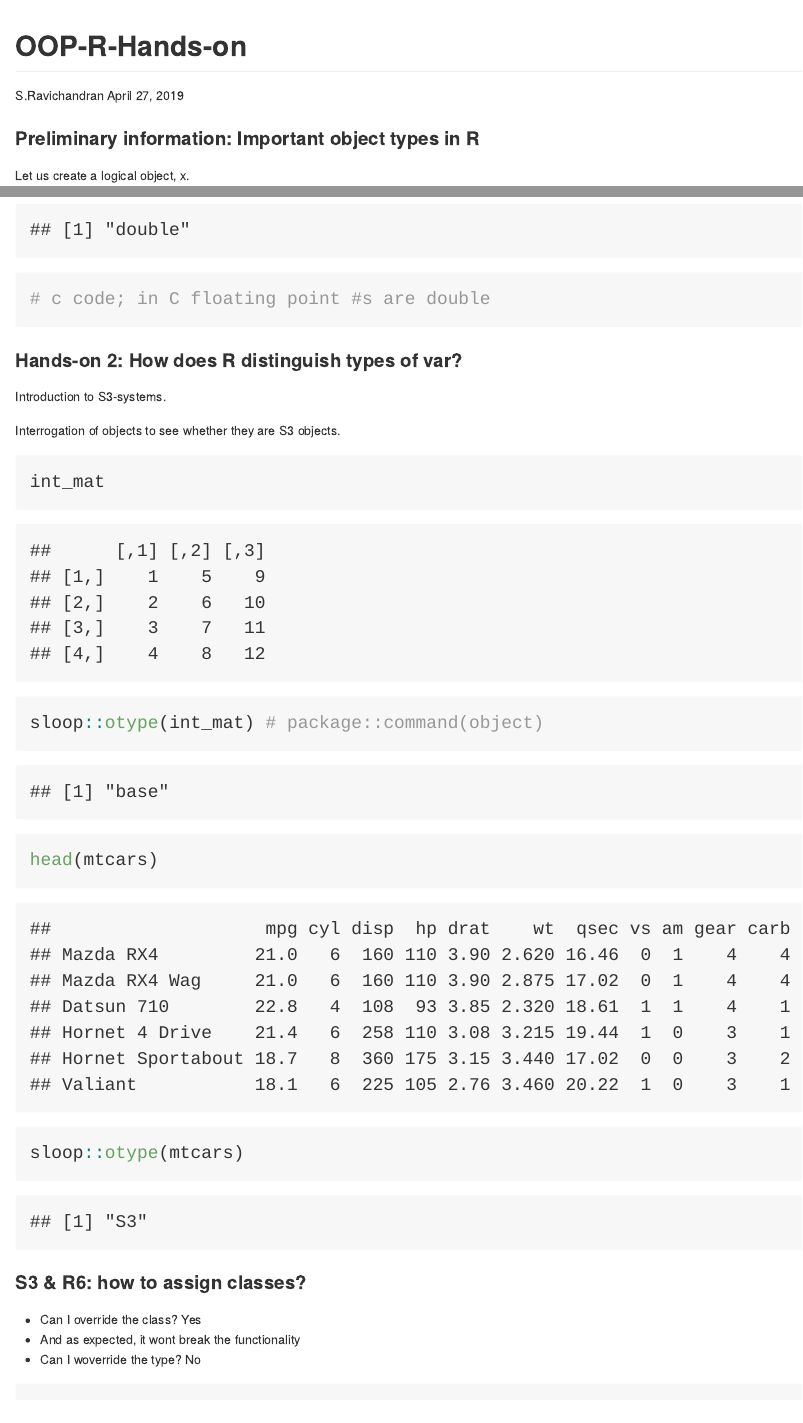
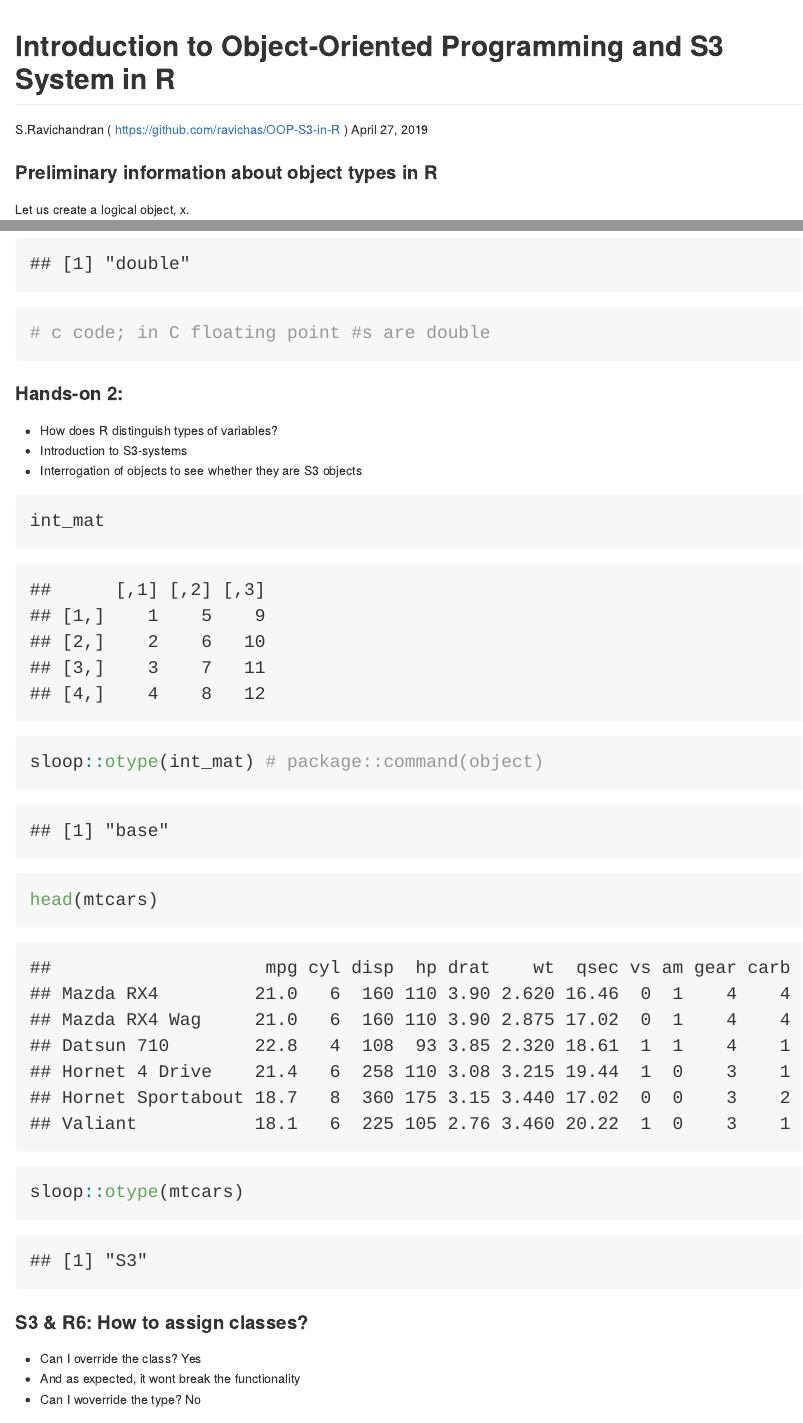
Before and after one commit to ravichas/OOP-S3-in-R, an R Markdown document (R-OOP-Hands-on.Rmd): the page in a window 1100 px wide, from its top, and a second part further down, joined at a grey line. The pictures show the output file R-OOP-Hands-on.md that the author committed with the source, drawn offline in the style of GitHub.

Commit message:
Recent versions

````diff
--- a/R-OOP-Hands-on.Rmd
+++ b/R-OOP-Hands-on.Rmd
@@ -1,6 +1,6 @@
 ---
-title: "OOP-R-Hands-on"
-author: "S.Ravichandran"
+title: "Introduction to Object-Oriented Programming and S3 System in R"
+author: "S.Ravichandran ( https://github.com/ravichas/OOP-S3-in-R )"
 date: "April 27, 2019"
 output: github_document
 ---
@@ -28,9 +28,7 @@ knitr::opts_chunk$set(echo = TRUE)
 ```
 
 
-
-
-### Preliminary information: Important object types in R
+### Preliminary information about object types in R
 
 Let us create a logical object, x.
 ```{r logicaltype}
@@ -148,10 +149,11 @@ typeof(float_mat) # double; type of var that makes up matrix
 ```
 
 
-### Hands-on 2: How does R distinguish types of var?
-Introduction to S3-systems.
+### Hands-on 2:
 
-Interrogation of objects to see whether they are S3 objects.
+* How does R distinguish types of variables?
+* Introduction to S3-systems
+* Interrogation of objects to see whether they are S3 objects
 
 ```{r}
 
@@ -164,7 +166,7 @@ sloop::otype(mtcars)
 ```
 
 
-### S3 & R6: how to assign classes?
+### S3 & R6: How to assign classes?
 
 * Can I override the class? Yes
 * And as expected, it wont break the functionality
````
Also changed, not shown: OOP-S3.pdf, R-OOP-Hands-on.md, R-OOP-Hands-on.Rmd (25 more changed lines).
